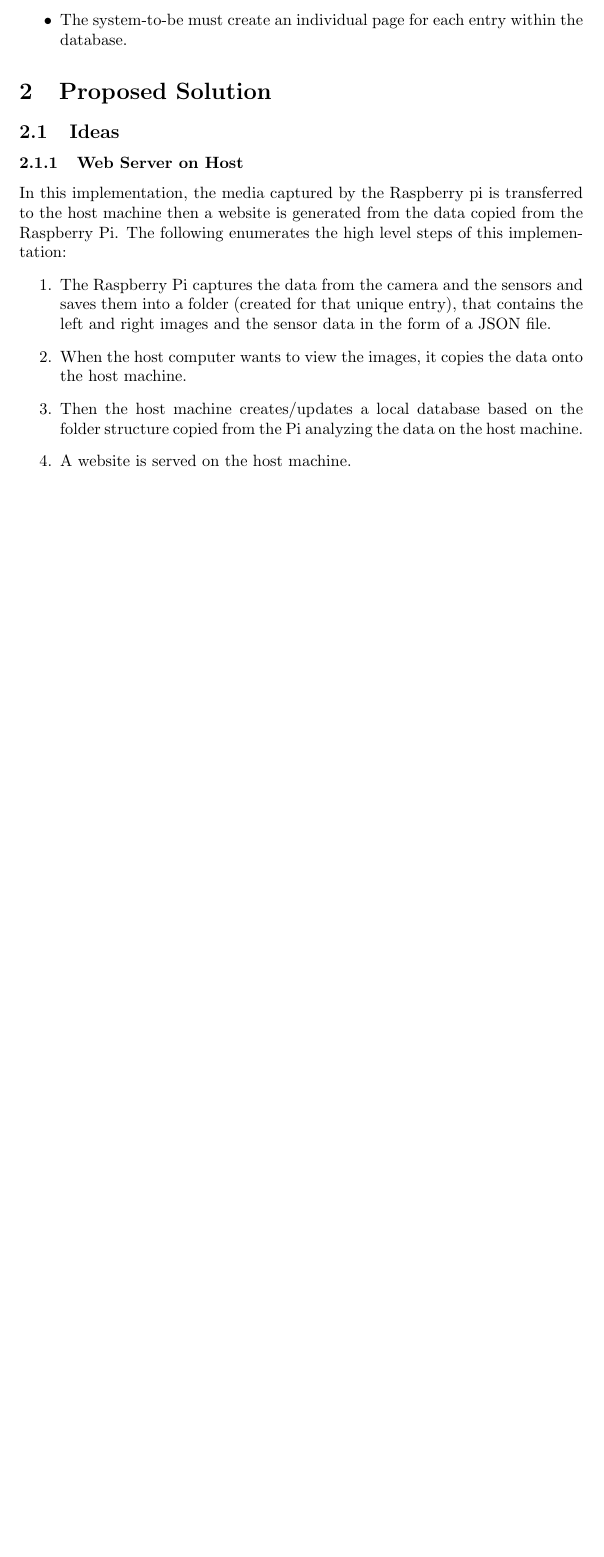
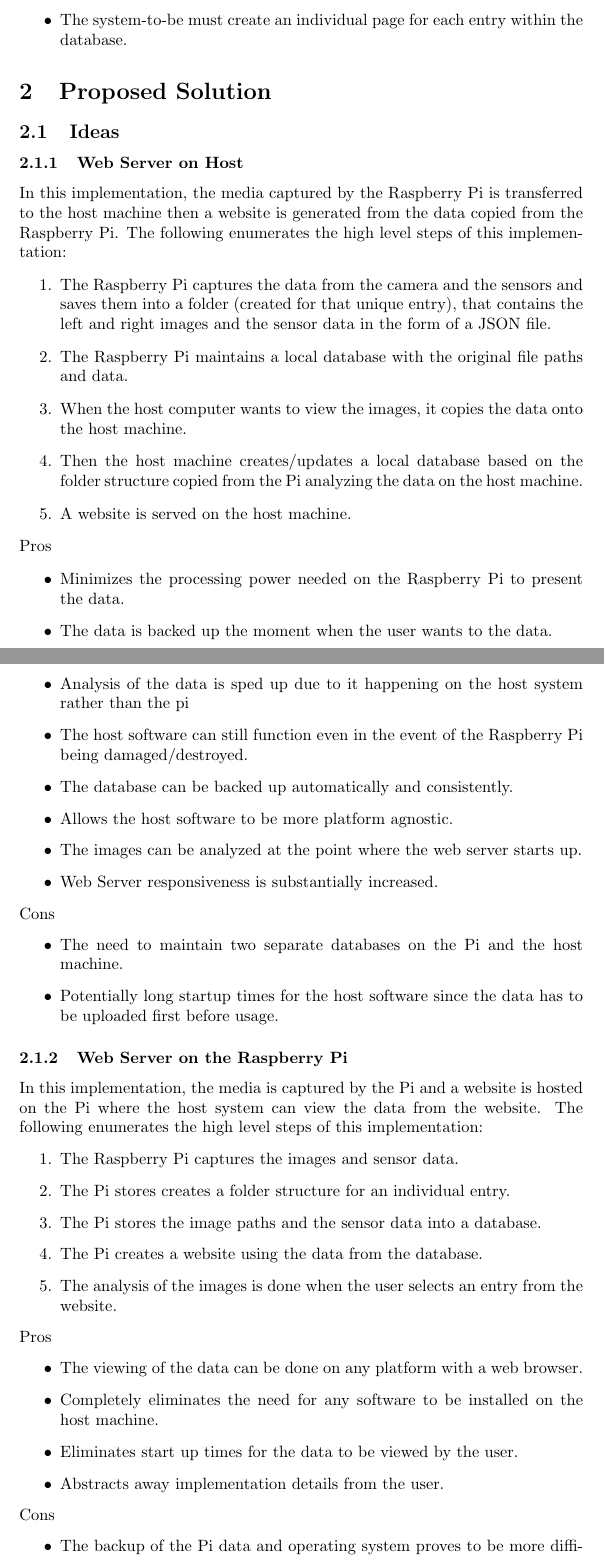
Before and after one commit to fabiomatos999/M.O.S.I.S, a LaTeX document (Project_Requirements/main-document.tex): part of page 2 of 2 before the commit and two parts of pages 2 and 3 of 4 after it, the two joined at a grey line, cut so that both start at the same text, the shorter picture padded with empty space. Compiled offline with pdfLaTeX.

Commit message:
Add web server on raspberry pi implementation

```diff
--- a/Project_Requirements/main-document.tex
+++ b/Project_Requirements/main-document.tex
@@ -36,11 +36,50 @@
 \section{Proposed Solution}
 \subsection{Ideas}
 \subsubsection{Web Server on Host}
-In this implementation, the media captured by the Raspberry pi is transferred to the host machine then a website is generated from the data copied from the Raspberry Pi. The following enumerates the high level steps of this implementation:
+In this implementation, the media captured by the Raspberry Pi is transferred to the host machine then a website is generated from the data copied from the Raspberry Pi. The following enumerates the high level steps of this implementation:
 \begin{enumerate}
 	\item The Raspberry Pi captures the data from the camera and the sensors and saves them into a folder (created for that unique entry), that contains the left and right images and the sensor data in the form of a JSON file.
+	\item The Raspberry Pi maintains a local database with the original file paths and data.
 	\item When the host computer wants to view the images, it copies the data onto the host machine.
 	\item Then the host machine creates/updates a local database based on the folder structure copied from the Pi analyzing the data on the host machine.
 	\item A website is served on the host machine.
 \end{enumerate}
+Pros
+\begin{itemize}
+	\item Minimizes the processing power needed on the Raspberry Pi to present the data.
+	\item The data is backed up the moment when the user wants to the data.
+	\item Analysis of the data is sped up due to it happening on the host system rather than the pi
+	\item The host software can still function even in the event of the Raspberry Pi being damaged/destroyed.
+	\item The database can be backed up automatically and consistently.
+	\item Allows the host software to be more platform agnostic.
+	\item The images can be analyzed at the point where the web server starts up.
+	\item Web Server responsiveness is substantially increased.
+\end{itemize}
+Cons
+\begin{itemize}
+	\item The need to maintain two separate databases on the Pi and the host machine.
+	\item Potentially long startup times for the host software since the data has to be uploaded first before usage.
+\end{itemize}
+\subsubsection{Web Server on the Raspberry Pi}
+In this implementation, the media is captured by the Pi and a website is hosted on the Pi where the host system can view the data from the website. The following enumerates the high level steps of this implementation:
+\begin{enumerate}
+	\item The Raspberry Pi captures the images and sensor data.
+	\item The Pi stores creates a folder structure for an individual entry.
+	\item The Pi stores the image paths and the sensor data into a database.
+	\item The Pi creates a website using the data from the database.
+	\item The analysis of the images is done when the user selects an entry from the website.
+\end{enumerate}
+Pros
+\begin{itemize}
+	\item The viewing of the data can be done on any platform with a web browser.
+	\item Completely eliminates the need for any software to be installed on the host machine.
+	\item Eliminates start up times for the data to be viewed by the user.
+	\item Abstracts away implementation details from the user.
+\end{itemize}
+Cons
+\begin{itemize}
+	\item The backup of the Pi data and operating system proves to be more difficult.
+	\item The host software cannot function without the Raspberry Pi being operational.
+	\item The analysis of the data has to be delayed since the Pi does not have the processing power to analyze the data in real time.
+\end{itemize}
 \end{document}
```
